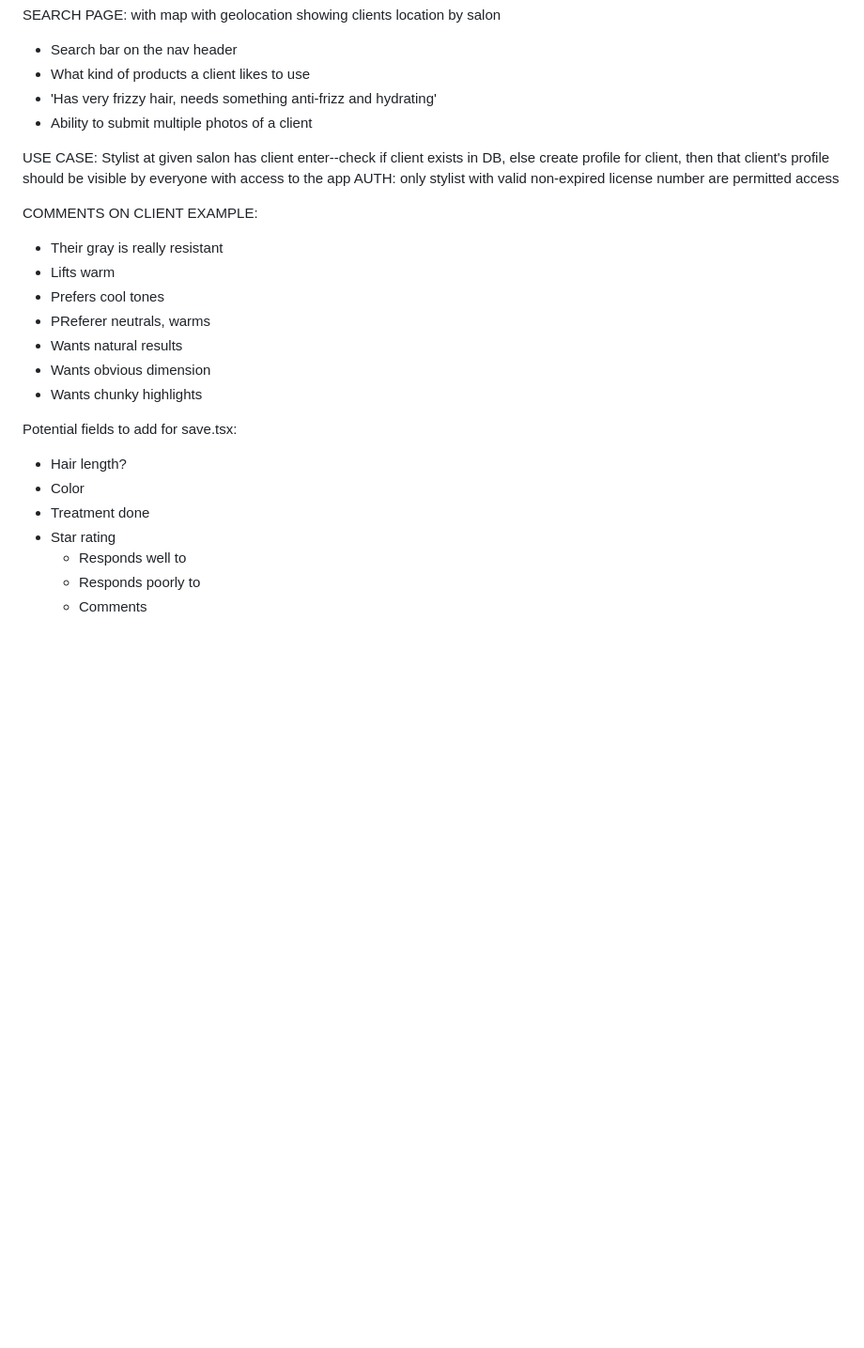
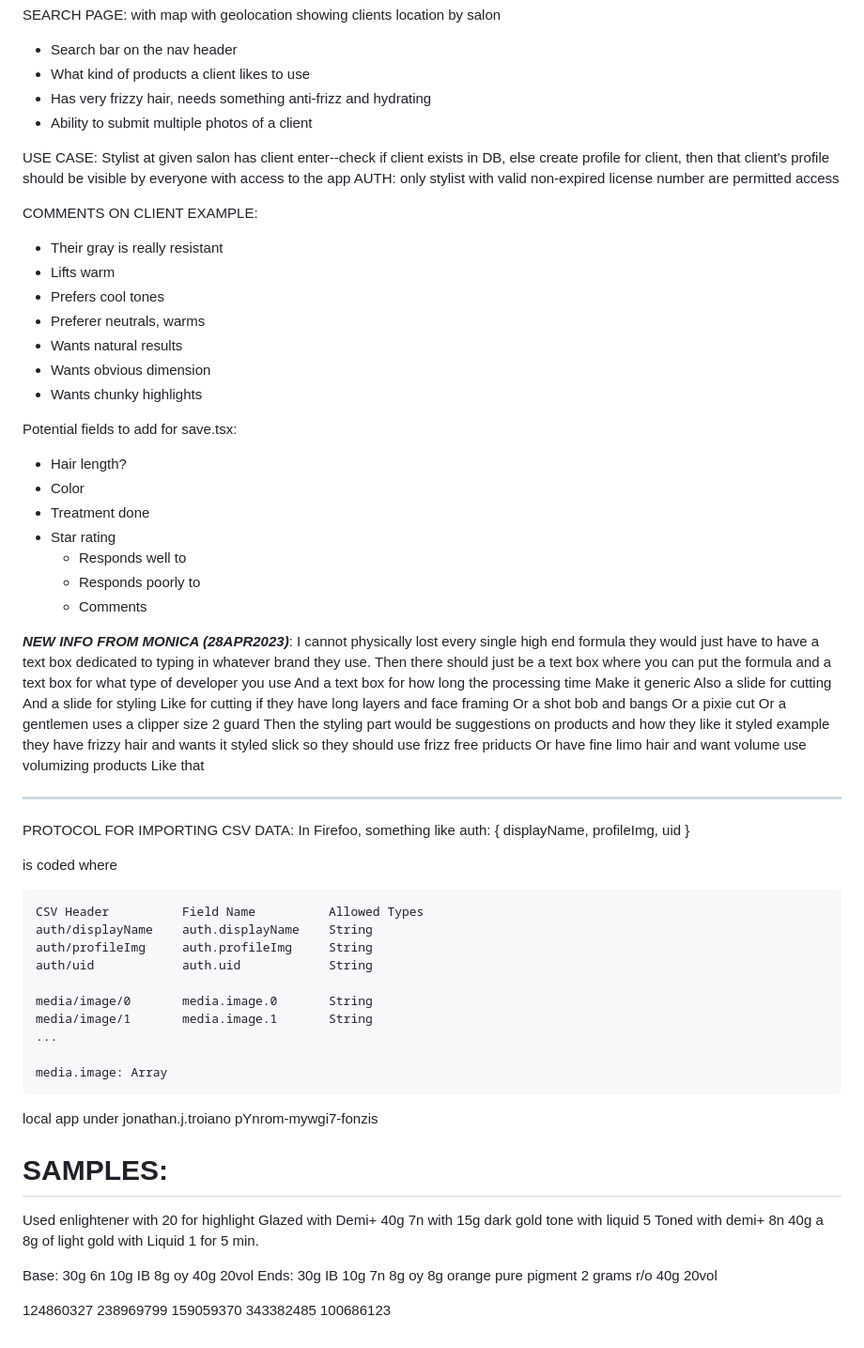
Before and after one commit to jjtroiano0272/Strands, a Markdown page: README.md, the part around one of its changes. Shown at 94% size. Drawn GitHub-style; blank space fills up the shorter version.

````diff
--- a/README.md
+++ b/README.md
@@ -247,7 +331,7 @@ SEARCH PAGE: with map with geolocation showing clients location by salon
 
 - Search bar on the nav header
 - What kind of products a client likes to use
-- 'Has very frizzy hair, needs something anti-frizz and hydrating'
+- Has very frizzy hair, needs something anti-frizz and hydrating
 - Ability to submit multiple photos of a client
 
 USE CASE:
@@ -259,7 +343,7 @@ COMMENTS ON CLIENT EXAMPLE:
 - Their gray is really resistant
 - Lifts warm
 - Prefers cool tones
-- PReferer neutrals, warms
+- Preferer neutrals, warms
 - Wants natural results
 - Wants obvious dimension
 - Wants chunky highlights
@@ -273,3 +357,81 @@ Potential fields to add for save.tsx:
   - Responds well to
   - Responds poorly to
   - Comments
+
+**_NEW INFO FROM MONICA (28APR2023)_**:
+I cannot physically lost every single high end formula they would just have to have a text box dedicated to typing in whatever brand they use.
+Then there should just be a text box where you can
+put the formula and a text box for what type of
+developer you use
+And a text box for how long the processing time
+Make it generic
+Also a slide for cutting
+And a slide for styling
+Like for cutting if they have long layers and face
+framing
+Or a shot bob and bangs
+Or a pixie cut
+Or a gentlemen uses a clipper size 2 guard
+Then the styling part would be suggestions on
+products and how they like it styled example they
+have frizzy hair and wants it styled slick so they
+should use frizz free priducts
+Or have fine limo hair and want volume use
+volumizing products
+Like that
+
+---
+
+PROTOCOL FOR IMPORTING CSV DATA:
+In Firefoo, something like
+auth: {
+displayName,
+profileImg,
+uid
+}
+
+is coded where
+
+```
+CSV Header          Field Name          Allowed Types
+auth/displayName    auth.displayName    String
+auth/profileImg     auth.profileImg     String
+auth/uid            auth.uid            String
+
+media/image/0       media.image.0       String
+media/image/1       media.image.1       String
+...
+
+media.image: Array
+```
+
+local app under jonathan.j.troiano
+pYnrom-mywgi7-fonzis
+
+# SAMPLES:
+
+Used enlightener with 20 for
+highlight
+Glazed with Demi+ 40g 7n
+with 15g dark gold tone with
+liquid 5
+Toned with demi+ 8n 40g
+a
+8g of light gold with Liquid 1
+for 5 min.
+
+Base: 30g 6n
+10g IB 8g oy
+40g 20vol
+Ends: 30g IB
+10g 7n 8g oy
+8g orange pure
+pigment 2
+grams r/o 40g
+20vol
+
+124860327
+238969799
+159059370
+343382485
+100686123
````
Also changed, not shown: other parts of README.md (+86 -2 lines).
